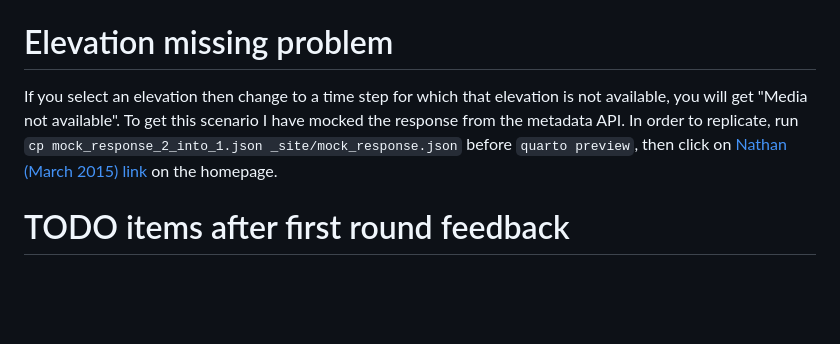
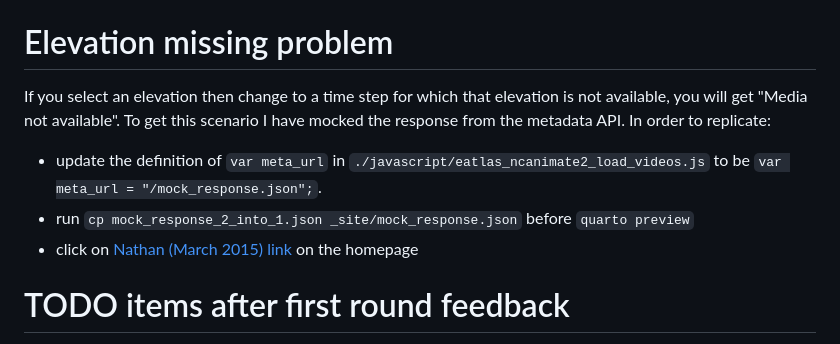
Before and after one commit to open-AIMS/ereefs-visualisation-portal-static-website, a Markdown page: README.md, the part around the change. Rendered like a GitHub page; blank space fills up the shorter version.

Commit message:
Update instructions on elevation missing problem

```diff
--- a/README.md
+++ b/README.md
@@ -42,7 +42,11 @@ When the website is built quarto will create it's own header, which is why we ha
 
 # Elevation missing problem
 
-If you select an elevation then change to a time step for which that elevation is not available, you will get "Media not available". To get this scenario I have mocked the response from the metadata API. In order to replicate, run `cp mock_response_2_into_1.json _site/mock_response.json` before `quarto preview`, then click on [Nathan (March 2015) link](http://localhost:6718/gbr4/temp-wind-salt-current/#year=2015;month=3) on the homepage.
+If you select an elevation then change to a time step for which that elevation is not available, you will get "Media not available". To get this scenario I have mocked the response from the metadata API. In order to replicate:
+
+- update the definition of `var meta_url` in `./javascript/eatlas_ncanimate2_load_videos.js` to be `var meta_url = "/mock_response.json";`.
+- run `cp mock_response_2_into_1.json _site/mock_response.json` before `quarto preview`
+- click on [Nathan (March 2015) link](http://localhost:6718/gbr4/temp-wind-salt-current/#year=2015;month=3) on the homepage
 
 # TODO items after first round feedback
 
```
